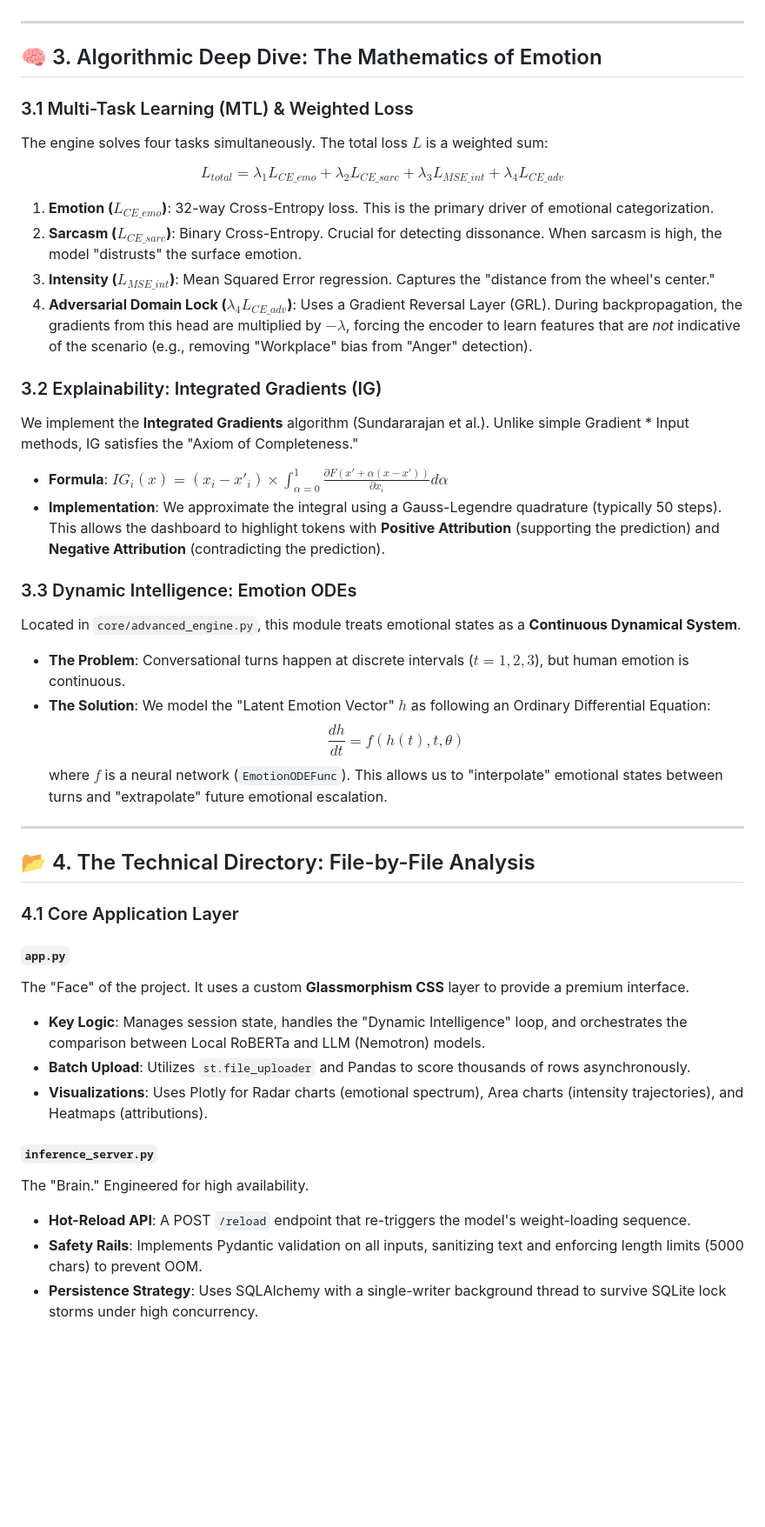
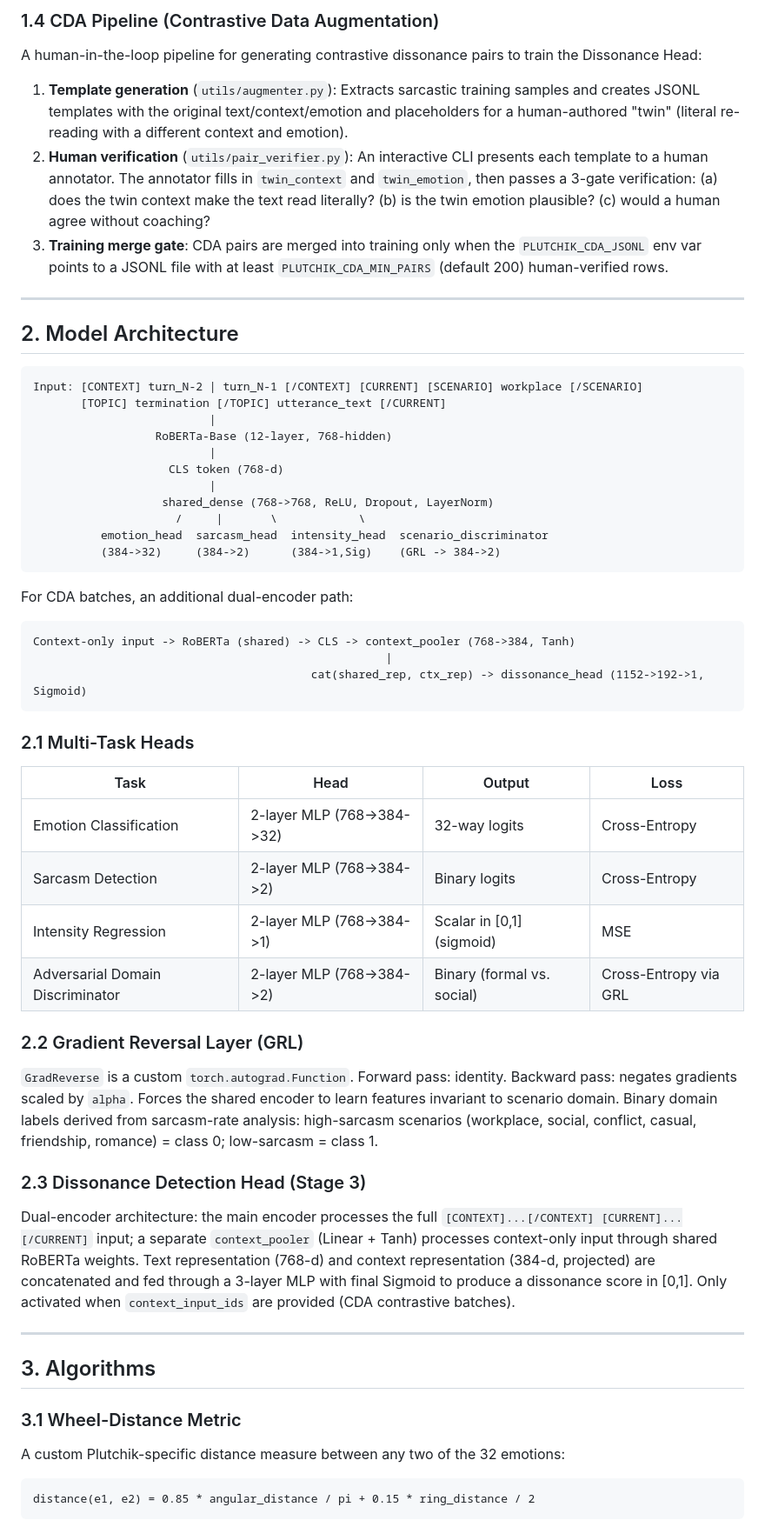
Before and after one commit to Krsnapriya/aegis, a Markdown page: README.md, the part around one of its changes. Shown at 87% size. Rendered like a GitHub page; blank space fills up the shorter version.

````diff
--- a/README.md
+++ b/README.md
@@ -68,45 +49,63 @@ At the center is a **Multi-Task RoBERTa-Base** model. We chose RoBERTa over BERT
+### 1.4 CDA Pipeline (Contrastive Data Augmentation)
+
+A human-in-the-loop pipeline for generating contrastive dissonance pairs to train the Dissonance Head:
+
+1. **Template generation** (`utils/augmenter.py`): Extracts sarcastic training samples and creates JSONL templates with the original text/context/emotion and placeholders for a human-authored "twin" (literal re-reading with a different context and emotion).
+2. **Human verification** (`utils/pair_verifier.py`): An interactive CLI presents each template to a human annotator. The annotator fills in `twin_context` and `twin_emotion`, then passes a 3-gate verification: (a) does the twin context make the text read literally? (b) is the twin emotion plausible? (c) would a human agree without coaching?
+3. **Training merge gate**: CDA pairs are merged into training only when the `PLUTCHIK_CDA_JSONL` env var points to a JSONL file with at least `PLUTCHIK_CDA_MIN_PAIRS` (default 200) human-verified rows.
 
 ---
 
-## 🧠 3. Algorithmic Deep Dive: The Mathematics of Emotion
+## 2. Model Architecture
 
-### 3.1 Multi-Task Learning (MTL) & Weighted Loss
-The engine solves four tasks simultaneously. The total loss $L$ is a weighted sum:
+```
+Input: [CONTEXT] turn_N-2 | turn_N-1 [/CONTEXT] [CURRENT] [SCENARIO] workplace [/SCENARIO]
+       [TOPIC] termination [/TOPIC] utterance_text [/CURRENT]
+                          |
+                  RoBERTa-Base (12-layer, 768-hidden)
+                          |
+                    CLS token (768-d)
+                          |
+                   shared_dense (768->768, ReLU, Dropout, LayerNorm)
+                     /     |       \            \
+          emotion_head  sarcasm_head  intensity_head  scenario_discriminator
+          (384->32)     (384->2)      (384->1,Sig)    (GRL -> 384->2)
+```
 
-$$L_{total} = \lambda_1 L_{CE\_emo} + \lambda_2 L_{CE\_sarc} + \lambda_3 L_{MSE\_int} + \lambda_4 L_{CE\_adv}$$
+For CDA batches, an additional dual-encoder path:
 
-1.  **Emotion ($L_{CE\_emo}$)**: 32-way Cross-Entropy loss. This is the primary driver of emotional categorization.
-2.  **Sarcasm ($L_{CE\_sarc}$)**: Binary Cross-Entropy. Crucial for detecting dissonance. When sarcasm is high, the model "distrusts" the surface emotion.
-3.  **Intensity ($L_{MSE\_int}$)**: Mean Squared Error regression. Captures the "distance from the wheel's center."
-4.  **Adversarial Domain Lock ($\lambda_4 L_{CE\_adv}$)**: Uses a Gradient Reversal Layer (GRL). During backpropagation, the gradients from this head are multiplied by $-\lambda$, forcing the encoder to learn features that are *not* indicative of the scenario (e.g., removing "Workplace" bias from "Anger" detection).
+```
+Context-only input -> RoBERTa (shared) -> CLS -> context_pooler (768->384, Tanh)
+                                                    |
+                                         cat(shared_rep, ctx_rep) -> dissonance_head (1152->192->1, Sigmoid)
+```
 
-### 3.2 Explainability: Integrated Gradients (IG)
-We implement the **Integrated Gradients** algorithm (Sundararajan et al.). Unlike simple Gradient * Input methods, IG satisfies the "Axiom of Completeness."
-*   **Formula**: $IG_i(x) = (x_i - x'_i) \times \int_{\alpha=0}^1 \frac{\partial F(x' + \alpha(x - x'))}{\partial x_i} d\alpha$
-*   **Implementation**: We approximate the integral using a Gauss-Legendre quadrature (typically 50 steps). This allows the dashboard to highlight tokens with **Positive Attribution** (supporting the prediction) and **Negative Attribution** (contradicting the prediction).
+### 2.1 Multi-Task Heads
 
-### 3.3 Dynamic Intelligence: Emotion ODEs
-Located in `core/advanced_engine.py`, this module treats emotional states as a **Continuous Dynamical System**.
-*   **The Problem**: Conversational turns happen at discrete intervals ($t=1, 2, 3$), but human emotion is continuous.
-*   **The Solution**: We model the "Latent Emotion Vector" $h$ as following an Ordinary Differential Equation:
-    $$\frac{dh}{dt} = f(h(t), t, \theta)$$
-    where $f$ is a neural network (`EmotionODEFunc`). This allows us to "interpolate" emotional states between turns and "extrapolate" future emotional escalation.
+| Task | Head | Output | Loss |
+|---|---|---|---|
+| Emotion Classification | 2-layer MLP (768->384->32) | 32-way logits | Cross-Entropy |
+| Sarcasm Detection | 2-layer MLP (768->384->2) | Binary logits | Cross-Entropy |
+| Intensity Regression | 2-layer MLP (768->384->1) | Scalar in [0,1] (sigmoid) | MSE |
+| Adversarial Domain Discriminator | 2-layer MLP (768->384->2) | Binary (formal vs. social) | Cross-Entropy via GRL |
+
+### 2.2 Gradient Reversal Layer (GRL)
+
+`GradReverse` is a custom `torch.autograd.Function`. Forward pass: identity. Backward pass: negates gradients scaled by `alpha`. Forces the shared encoder to learn features invariant to scenario domain. Binary domain labels derived from sarcasm-rate analysis: high-sarcasm scenarios (workplace, social, conflict, casual, friendship, romance) = class 0; low-sarcasm = class 1.
+
+### 2.3 Dissonance Detection Head (Stage 3)
+
+Dual-encoder architecture: the main encoder processes the full `[CONTEXT]...[/CONTEXT] [CURRENT]...[/CURRENT]` input; a separate `context_pooler` (Linear + Tanh) processes context-only input through shared RoBERTa weights. Text representation (768-d) and context representation (384-d, projected) are concatenated and fed through a 3-layer MLP with final Sigmoid to produce a dissonance score in [0,1]. Only activated when `context_input_ids` are provided (CDA contrastive batches).
 
 ---
 
-## 📂 4. The Technical Directory: File-by-File Analysis
+## 3. Algorithms
 
-### 4.1 Core Application Layer
+### 3.1 Wheel-Distance Metric
 
-#### `app.py`
-The "Face" of the project. It uses a custom **Glassmorphism CSS** layer to provide a premium interface.
-*   **Key Logic**: Manages session state, handles the "Dynamic Intelligence" loop, and orchestrates the comparison between Local RoBERTa and LLM (Nemotron) models.
-*   **Batch Upload**: Utilizes `st.file_uploader` and Pandas to score thousands of rows asynchronously.
-*   **Visualizations**: Uses Plotly for Radar charts (emotional spectrum), Area charts (intensity trajectories), and Heatmaps (attributions).
+A custom Plutchik-specific distance measure between any two of the 32 emotions:
 
-#### `inference_server.py`
-The "Brain." Engineered for high availability.
-*   **Hot-Reload API**: A POST `/reload` endpoint that re-triggers the model's weight-loading sequence.
-*   **Safety Rails**: Implements Pydantic validation on all inputs, sanitizing text and enforcing length limits (5000 chars) to prevent OOM.
-*   **Persistence Strategy**: Uses SQLAlchemy with a single-writer background thread to survive SQLite lock storms under high concurrency.
+```
+distance(e1, e2) = 0.85 * angular_distance / pi + 0.15 * ring_distance / 2
+```
 
````
Also changed, not shown: other parts of README.md (+167 -118 lines).
